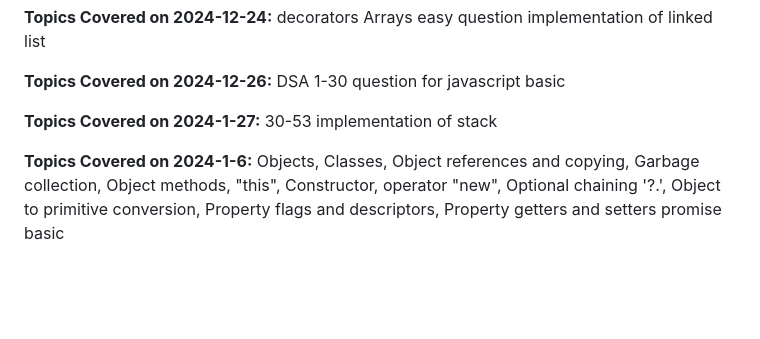
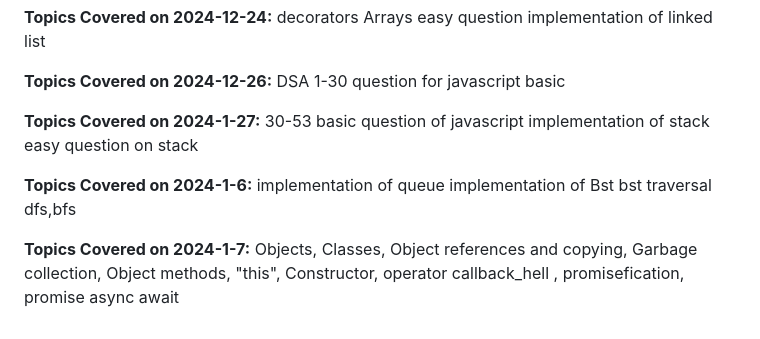
Before and after one commit to Deepakpd811/Bridgelabz_deepak_2110990413, a Markdown page: readme.md, the part around the change. GitHub-like rendering; blank space fills up the shorter version.

Commit message:
[Deepak]update: readme file update

```diff
--- a/readme.md
+++ b/readme.md
@@ -152,13 +152,18 @@ DSA
 1-30 question for javascript basic
 
 **Topics Covered on 2024-1-27:**
-30-53
+30-53 basic question of javascript
 implementation of stack
+easy question on stack
 
 **Topics Covered on 2024-1-6:**
+implementation of queue
+implementation of Bst
+bst traversal dfs,bfs
+
+**Topics Covered on 2024-1-7:**
 Objects, Classes, Object references and copying,
  Garbage collection, Object methods, "this",
- Constructor, operator "new", Optional chaining '?.',
- Object to primitive conversion, Property flags and
- descriptors, Property getters and setters
- promise basic
+ Constructor, operator
+ callback_hell , promisefication, promise
+ async await
```
